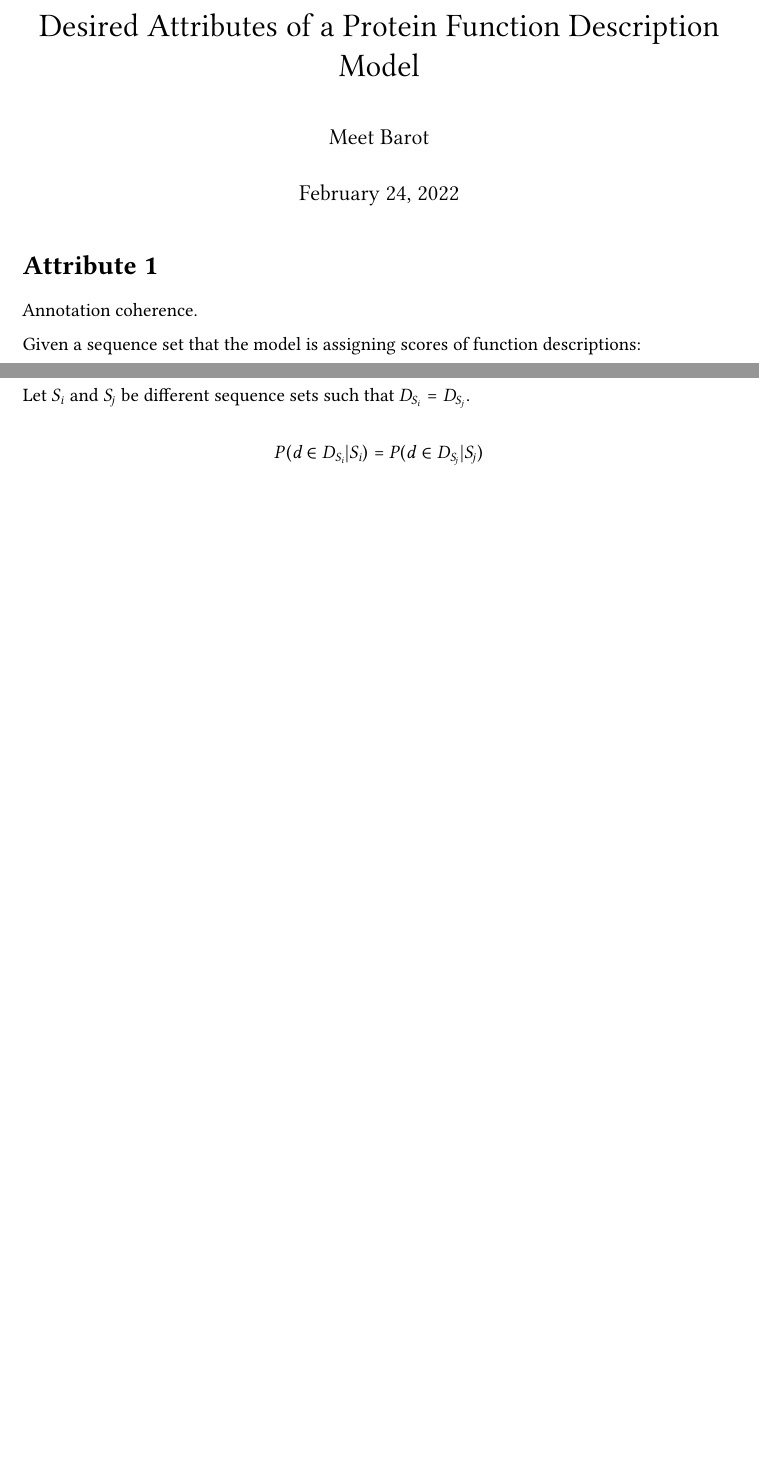
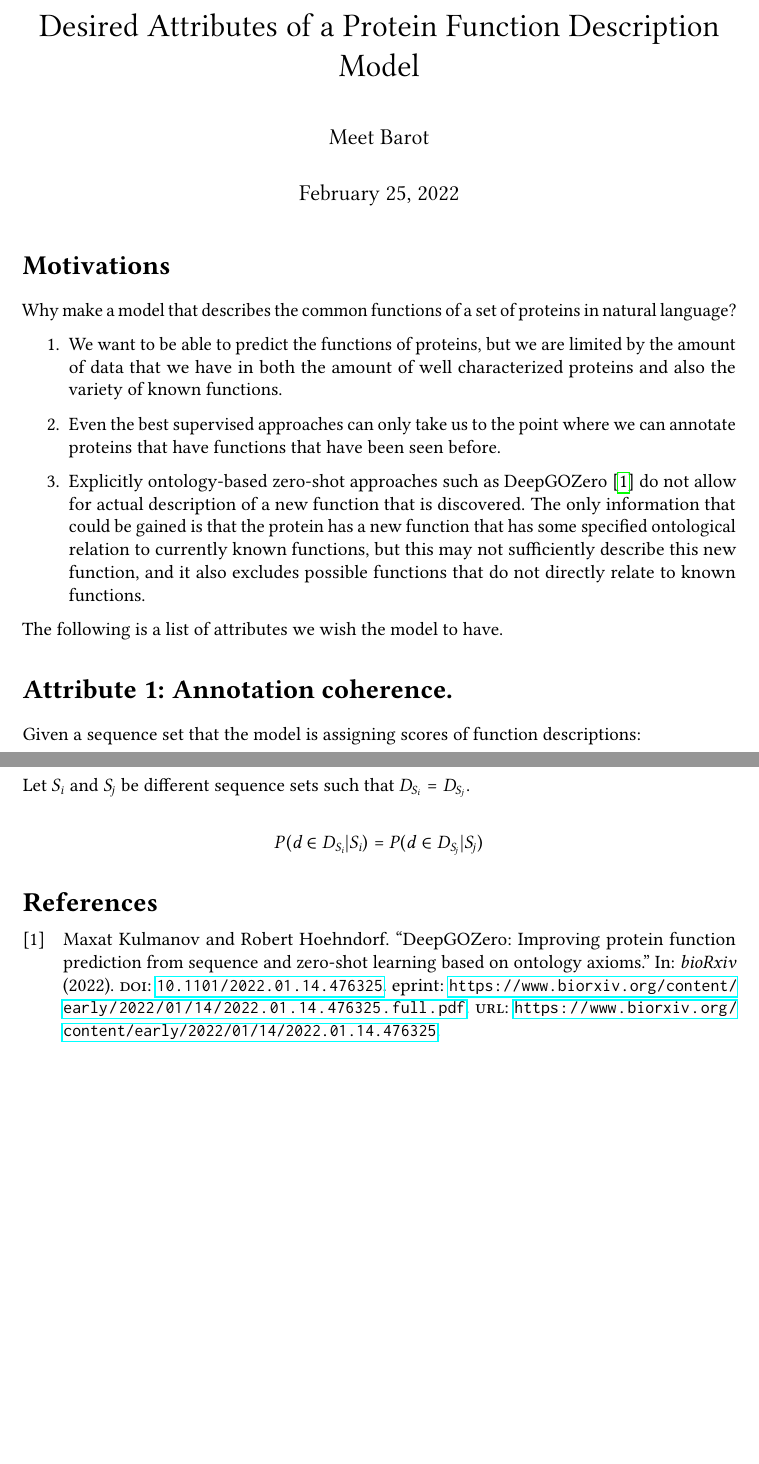
Before and after one commit to nowittynamesleft/protein_function_description, a LaTeX document (automated_protein_function_description_nmt/main.tex, which reads automated_protein_function_description_nmt/bibliography.bib): two parts of pages 1 and 2 of 2, joined at a grey line, cut so that both start at the same text, the shorter picture padded with empty space. The pictures show the PDF file automated_protein_function_description_nmt/main.pdf that the author committed with the source.

Commit message:
Adding motivation

```diff
--- /dev/null
+++ b/automated_protein_function_description_nmt/bibliography.bib
@@ -0,0 +1,12 @@
+@article {DeepGOZero,
+	author = {Kulmanov, Maxat and Hoehndorf, Robert},
+	title = {DeepGOZero: Improving protein function prediction from sequence and zero-shot learning based on ontology axioms},
+	elocation-id = {2022.01.14.476325},
+	year = {2022},
+	doi = {10.1101/2022.01.14.476325},
+	publisher = {Cold Spring Harbor Laboratory},
+	abstract = {Motivation Protein functions are often described using the Gene Ontology (GO) which is an ontology consisting of over 50,000 classes and a large set of formal axioms. Predicting the functions of proteins is one of the key challenges in computational biology and a variety of machine learning methods have been developed for this purpose. However, these methods usually require significant amount of training data and cannot make predictions for GO classes which have only few or no experimental annotations.Results We developed DeepGOZero, a machine learning model which improves predictions for functions with no or only a small number of annotations. To achieve this goal, we rely on a model-theoretic approach for learning ontology embeddings and combine it with neural networks for protein function prediction. DeepGOZero can exploit formal axioms in the GO to make zero-shot predictions, i.e., predict protein functions even if not a single protein in the training phase was associated with that function. Furthermore, the zero-shot prediction method employed by DeepGOZero is generic and can be applied whenever associations with ontology classes need to be predicted.Availability http://github.com/bio-ontology-research-group/deepgozeroContact robert.hoehndorf{at}kaust.edu.saCompeting Interest StatementThe authors have declared no competing interest.},
+	URL = {https://www.biorxiv.org/content/early/2022/01/14/2022.01.14.476325},
+	eprint = {https://www.biorxiv.org/content/early/2022/01/14/2022.01.14.476325.full.pdf},
+	journal = {bioRxiv}
+}
--- a/automated_protein_function_description_nmt/main.tex
+++ b/automated_protein_function_description_nmt/main.tex
@@ -7,9 +10,17 @@
 
 \maketitle
 
-\attribute*
+\section*{Motivations}
+Why make a model that describes the common functions of a set of proteins in natural language?
+\begin{enumerate}
+    \item We want to be able to predict the functions of proteins, but we are limited by the amount of data that we have in both the amount of well characterized proteins and also the variety of known functions.
+    \item Even the best supervised approaches can only take us to the point where we can annotate proteins that have functions that have been seen before.
+    \item Explicitly ontology-based zero-shot approaches such as DeepGOZero \cite{DeepGOZero} do not allow for actual description of a new function that is discovered. The only information that could be gained is that the protein has a new function that has some specified ontological relation to currently known functions, but this may not sufficiently describe this new function, and it also excludes possible functions that do not directly relate to known functions.
+\end{enumerate}
 
-Annotation coherence.
+The following is a list of attributes we wish the model to have.
+
+\section*{Attribute 1: Annotation coherence.}
 
 Given a sequence set that the model is assigning scores of function descriptions:
 
@@ -38,9 +46,7 @@ Let $B_i$ be the ith GO branch, and $D_{S, B_i}$ be the descriptions associated
 
 \[P(d \in D_{S, B_i}, t(d) = \delta | S) = P(d \in D_{S, B_j}, t(d) = \delta | S)\]
 
-\attribute*
-
-Annotation robustness.
+\section*{Attribute 4: Annotation robustness.}
 
 Any set of sequences that have the same exact set of GO descriptions in common should produce the same scores for those GO descriptions.
 
```
Also changed, not shown: automated_protein_function_description_nmt/main.pdf, automated_protein_function_description_nmt/main.tex (16 more changed lines).
